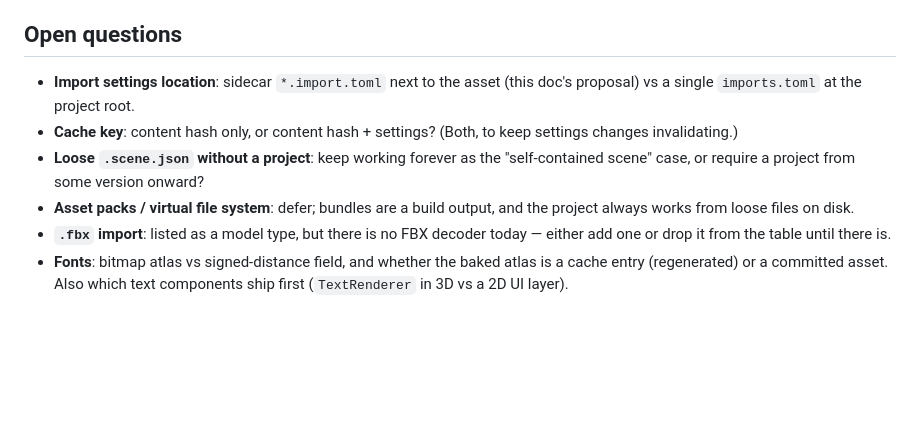
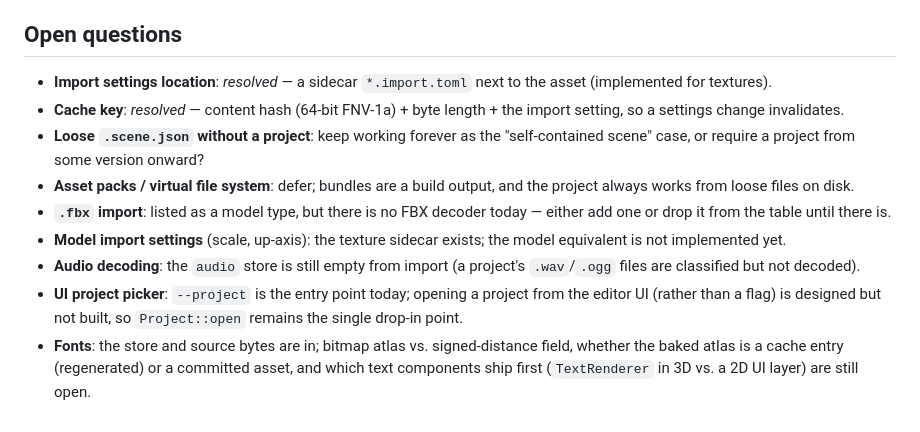
Before and after one commit to sdgoij/noctis, a Markdown page: docs/project.md, the part around the change. Rendered like a GitHub page; blank space fills up the shorter version.

Commit message:
docs: mark resolved project questions and remaining gaps

```diff
--- a/docs/project.md
+++ b/docs/project.md
@@ -429,16 +429,24 @@ by tests; keep it that way as the project model is added.
 
 ## Open questions
 
-- **Import settings location**: sidecar `*.import.toml` next to the asset (this
-  doc's proposal) vs a single `imports.toml` at the project root.
-- **Cache key**: content hash only, or content hash + settings? (Both, to keep
-  settings changes invalidating.)
+- **Import settings location**: *resolved* — a sidecar `*.import.toml` next to the
+  asset (implemented for textures).
+- **Cache key**: *resolved* — content hash (64-bit FNV-1a) + byte length + the
+  import setting, so a settings change invalidates.
 - **Loose `.scene.json` without a project**: keep working forever as the
   "self-contained scene" case, or require a project from some version onward?
 - **Asset packs / virtual file system**: defer; bundles are a build output, and
   the project always works from loose files on disk.
 - **`.fbx` import**: listed as a model type, but there is no FBX decoder today —
   either add one or drop it from the table until there is.
-- **Fonts**: bitmap atlas vs signed-distance field, and whether the baked atlas
-  is a cache entry (regenerated) or a committed asset. Also which text components
-  ship first (`TextRenderer` in 3D vs a 2D UI layer).
+- **Model import settings** (scale, up-axis): the texture sidecar exists; the model
+  equivalent is not implemented yet.
+- **Audio decoding**: the `audio` store is still empty from import (a project's
+  `.wav`/`.ogg` files are classified but not decoded).
+- **UI project picker**: `--project` is the entry point today; opening a project
+  from the editor UI (rather than a flag) is designed but not built, so
+  `Project::open` remains the single drop-in point.
+- **Fonts**: the store and source bytes are in; bitmap atlas vs. signed-distance
+  field, whether the baked atlas is a cache entry (regenerated) or a committed
+  asset, and which text components ship first (`TextRenderer` in 3D vs. a 2D UI
+  layer) are still open.
```
